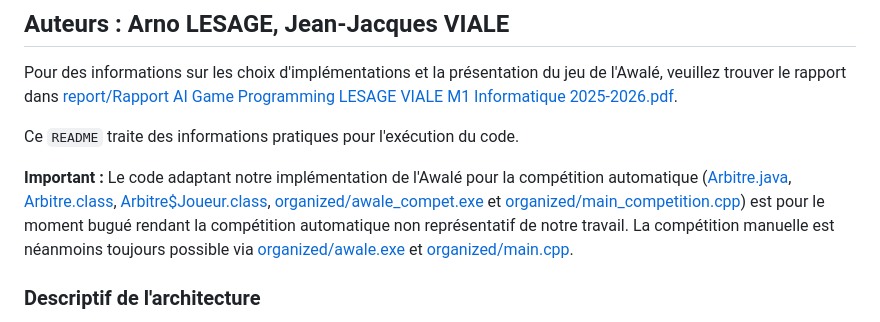
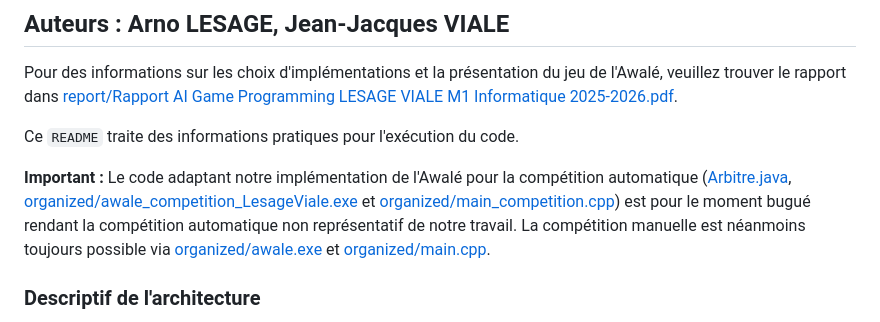
Before and after one commit to LesageArno/AwaleAIGame2025_LesageViale_M1INFO, a Markdown page: README.md, the part around the change. Drawn GitHub-style.

Commit message:
That time I forgot something in the README.md

```diff
--- a/README.md
+++ b/README.md
@@ -5,7 +5,7 @@ Pour des informations sur les choix d'implémentations et la présentation du je
 
 Ce `README` traite des informations pratiques pour l'exécution du code.
 
-**Important :** Le code adaptant notre implémentation de l'Awalé pour la compétition automatique ([Arbitre.java](Arbitre.java), [Arbitre.class](Arbitre.class), [Arbitre$Joueur.class](Arbitre$Joueur.class), [organized/awale_compet.exe](organized/awale_compet.exe) et [organized/main_competition.cpp](organized/main_competition.cpp)) est pour le moment bugué rendant la compétition automatique non représentatif de notre travail. La compétition manuelle est néanmoins toujours possible via [organized/awale.exe](organized/awale.exe) et [organized/main.cpp](organized/main.cpp).
+**Important :** Le code adaptant notre implémentation de l'Awalé pour la compétition automatique ([Arbitre.java](Arbitre.java), [organized/awale_competition_LesageViale.exe](organized/awale_competition_LesageViale.exe) et [organized/main_competition.cpp](organized/main_competition.cpp)) est pour le moment bugué rendant la compétition automatique non représentatif de notre travail. La compétition manuelle est néanmoins toujours possible via [organized/awale.exe](organized/awale.exe) et [organized/main.cpp](organized/main.cpp).
 
 ### Descriptif de l'architecture
 
```
